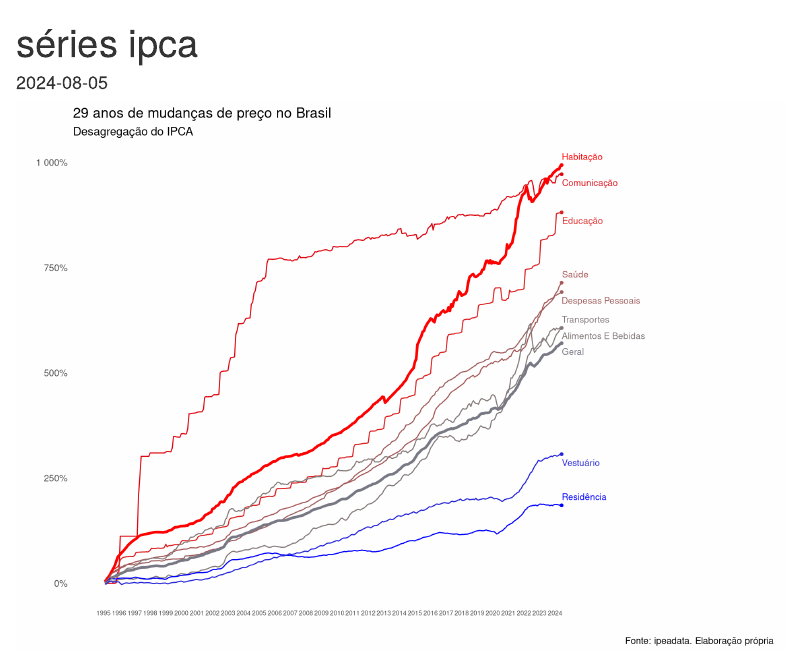
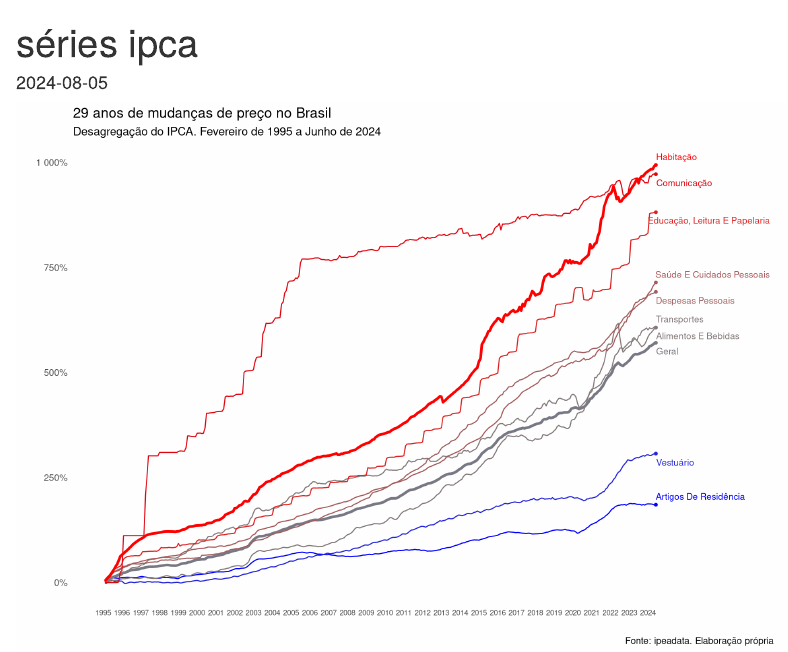
Before and after one commit to fernandobarbalho/series_ipca, an R Markdown document (storytelling.Rmd): the page in a window 1100 px wide, from its top. Rendered offline with R 4.5, knitr and Pandoc, with nearby package versions; code that draws random numbers runs with fixed seeds of ours.

Commit message:
Aprimoramento do cálculo de números índices

````diff
--- a/storytelling.Rmd
+++ b/storytelling.Rmd
@@ -19,13 +19,13 @@ series_ipca_numero_indice %>%
   mutate(date  = as.Date(date)) %>%
   mutate(name = str_remove_all(name, "IPCA - "),
          name = str_remove_all(name, " - taxa de variação" ),
-         name = str_to_title(name))%>%
-  mutate(name = case_when(
-    name == "Educação, Leitura E Papelaria" ~"Educação",
-    name == "Saúde E Cuidados Pessoais" ~"Saúde",
-    name == "Artigos De Residência" ~"Residência",
-    .default = name
-  ))
+         name = str_to_title(name))#%>%
+#  mutate(name = case_when(
+#    name == "Educação, Leitura E Papelaria" ~"Educação",
+#    name == "Saúde E Cuidados Pessoais" ~"Saúde",
+#    name == "Artigos De Residência" ~"Residência",
+#    .default = name
+#  ))
 
 #paleta_cores<- c("#3b4cc0", "#6a8bef", "#00f20d", "#e2dad5", "#e2dad5", "#f5c4ac", "#f7bca1", "#e16751", "#bd1f2d", "#b40426")
 #c("#0000ff", "#004cb3", "#00f20d", "#0bf400", "#0bf400", "#41be00", "#4fb000", "#b94600", "#f30c00", "#ff0000")
@@ -48,6 +48,11 @@ dados_ultimo_mes<-
   series_ipca_numero_indice %>%
   filter(date == ultimo_mes)
 
+ordem_ultimo_mes <-
+  (dados_ultimo_mes %>%
+  arrange(percentual_acumulado))$name
+
+
 
 acumulado_ipca_geral<-
   (dados_ultimo_mes %>%
@@ -62,7 +67,7 @@ dados_ultimo_mes <-
     round(percentual_acumulado,1) > round(acumulado_ipca_geral,1) ~"1"
   )) %>%
   select(date, name, percentual_acumulado, comparacao_ipca_geral) %>%
-  mutate(name = reorder(name, percentual_acumulado))
+  mutate(name = factor(name, levels =  ordem_ultimo_mes  ))
 
 comparacao_final<-
   dados_ultimo_mes %>%
@@ -71,8 +76,9 @@ comparacao_final<-
 series_ipca_numero_indice  %>%
   inner_join(comparacao_final) %>%
   select(date, percentual_acumulado, name, comparacao_ipca_geral)  %>%
+  mutate(name = factor(name, levels =ordem_ultimo_mes )) %>%
   #mutate(name= reorder(name, percentual_acumulado.y)) %>%
-  bind_rows(tibble(date = as.Date("2035-12-30"), percentual_acumulado=NA, name=NA, comparacao_ipca_geral=NA)) %>%
+  bind_rows(tibble(date = as.Date("2028-12-30"), percentual_acumulado=NA, name=NA, comparacao_ipca_geral=NA)) %>%
   mutate(linha_especial = ifelse(name %in% c("Geral", "Habitação"), "especial", "normal")) %>%
   ggplot(aes(x=date, y=percentual_acumulado)) +
   geom_line(aes(group = name, color = name, size= linha_especial),
@@ -92,19 +98,19 @@ series_ipca_numero_indice  %>%
   scale_size_manual(values = c("normal" = 0.5, "especial" = 1.2)) + # Define a largura das linhas
   scale_x_date(
     breaks = seq(as.Date('1995-01-01'), as.Date('2024-12-31'), by = "year"),
-    labels = function(x) ifelse(year(x) > 2024, "", year(x))
+    labels = function(x) ifelse(lubridate::year(x) > 2024, "", lubridate::year(x))
   ) +
   theme_minimal() + # Opção de tema para melhorar a visualização
   theme(
     panel.grid = element_blank(),
     plot.margin = margin(5, 150, 5, 5) , # Ajusta as margens para dar mais espaço à direita,
-    axis.text.x = element_text(angle = 0, size =6)
+    axis.text.x = element_text(angle = 0, size =7)
   ) +
   labs(
     x= "",
     y= "",
     title = "29 anos de mudanças de preço no Brasil",
-    subtitle = "Desagregação do IPCA",
+    subtitle = "Desagregação do IPCA. Fevereiro de 1995 a Junho de 2024",
     caption =  "Fonte: ipeadata. Elaboração própria"
   )
 ```
````
Also changed, not shown: ETL.R (+27 -6 lines), storytelling.html (added).
